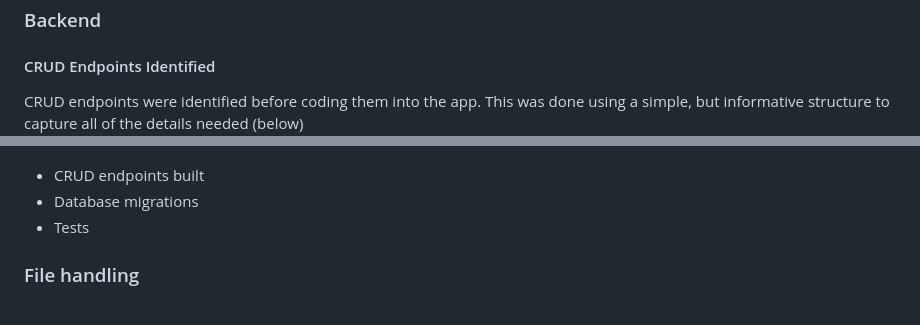
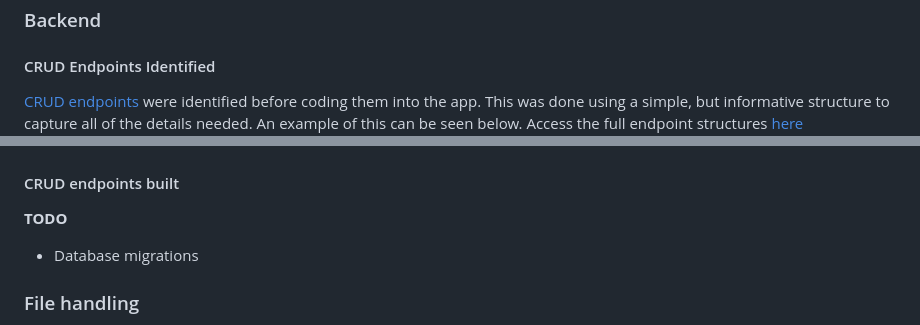
Before and after one commit to I-DAnders-91/7CS069-WebApp, a Markdown page: README.md, 2 parts joined by grey strips. GitHub-like rendering.

Commit message:
docs: Update README for formatting consistency and clarity

```diff
--- a/README.md
+++ b/README.md
@@ -186,12 +186,15 @@ NavLinks were then used to change the URL when clicking on the link:
 
 ### Backend
 #### CRUD Endpoints Identified
-CRUD endpoints were identified before coding them into the app. This was done using a simple, but informative structure to capture all of the details needed (below)
+[CRUD endpoints](/docs/api-endpoints.md) were identified before coding them into the app. This was done using a simple, but informative structure to capture all of the details needed. An example
+of this can be seen below. Access the full endpoint structures [here](/docs/api-endpoints.md)
 ![CRUD Endpoint Identification structure](docs/img/CRUDendpointIdentification.jpeg)
 
-* CRUD endpoints built
+#### CRUD endpoints built
+__TODO__
+
 * Database migrations
-* Tests
+
 
 ### File handling
 * Laravel storage
```
Also changed, not shown: other parts of README.md (+6 -6 lines).
